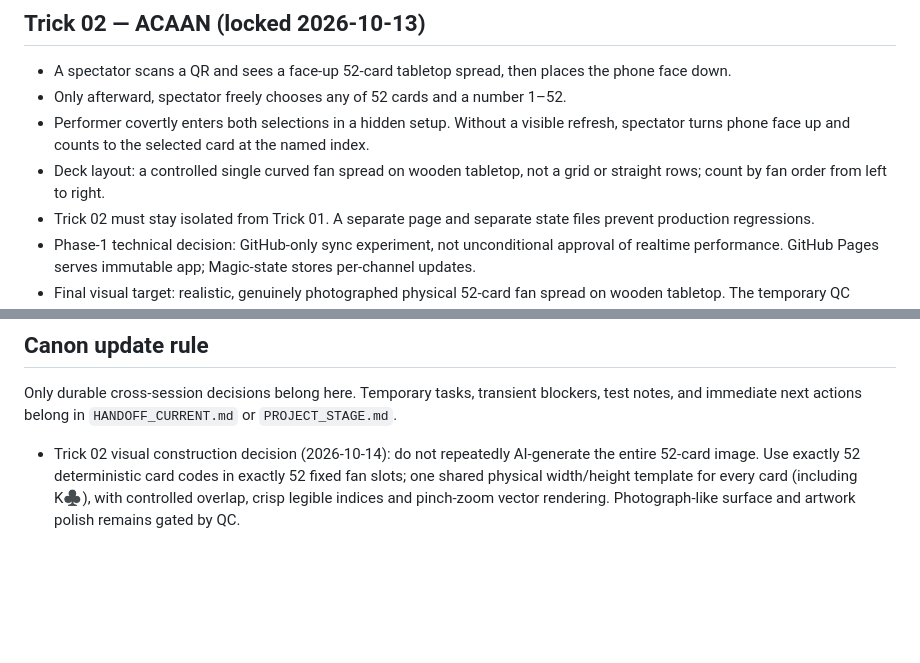
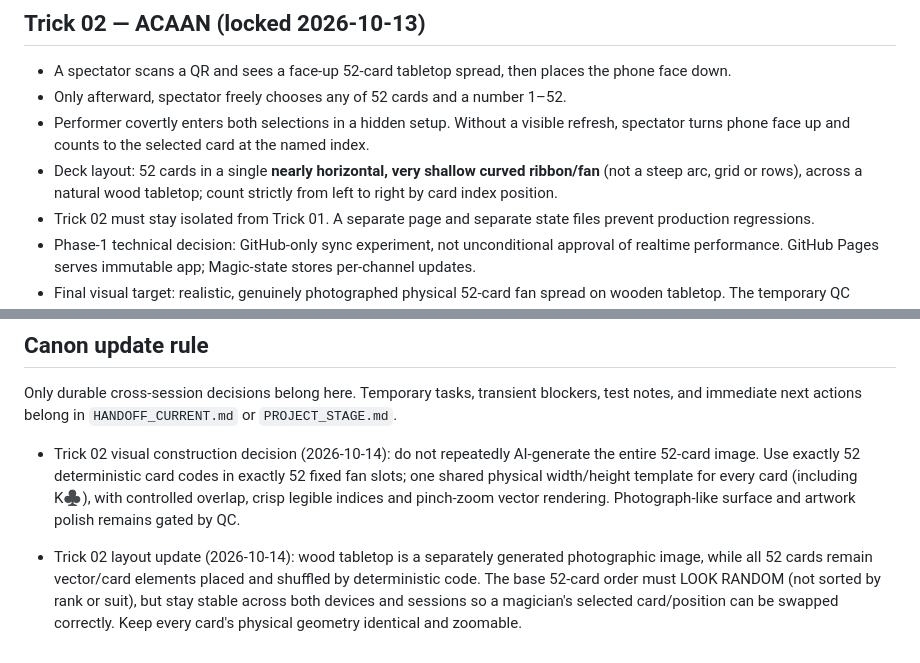
Before and after one commit to momentum448-glitch/Magic, a Markdown page: project_state/PROJECT_CANON.md, 2 parts joined by grey strips. GitHub-like rendering; blank space fills up the shorter version.

Commit message:
Lock ACAAN shallow near-horizontal ribbon and deterministic shuffled deck

```diff
--- a/project_state/PROJECT_CANON.md
+++ b/project_state/PROJECT_CANON.md
@@ -107,7 +107,7 @@ Architecture details are recorded in `project_state/ARCHITECTURE_TRICK_01.md`.
 - A spectator scans a QR and sees a face-up 52-card tabletop spread, then places the phone face down.
 - Only afterward, spectator freely chooses any of 52 cards and a number 1–52.
 - Performer covertly enters both selections in a hidden setup. Without a visible refresh, spectator turns phone face up and counts to the selected card at the named index.
-- Deck layout: a controlled single curved fan spread on wooden tabletop, not a grid or straight rows; count by fan order from left to right.
+- Deck layout: 52 cards in a single **nearly horizontal, very shallow curved ribbon/fan** (not a steep arc, grid or rows), across a natural wood tabletop; count strictly from left to right by card index position.
 - Trick 02 must stay isolated from Trick 01. A separate page and separate state files prevent production regressions.
 - Phase-1 technical decision: GitHub-only sync experiment, not unconditional approval of realtime performance. GitHub Pages serves immutable app; Magic-state stores per-channel updates.
 - Final visual target: realistic, genuinely photographed physical 52-card fan spread on wooden tabletop. The temporary QC SVG/vector rendering is not a visually approved production asset.
@@ -119,3 +119,5 @@ Architecture details are recorded in `project_state/ARCHITECTURE_TRICK_01.md`.
 Only durable cross-session decisions belong here. Temporary tasks, transient blockers, test notes, and immediate next actions belong in `HANDOFF_CURRENT.md` or `PROJECT_STAGE.md`.
 
 - Trick 02 visual construction decision (2026-10-14): do not repeatedly AI-generate the entire 52-card image. Use exactly 52 deterministic card codes in exactly 52 fixed fan slots; one shared physical width/height template for every card (including K♣), with controlled overlap, crisp legible indices and pinch-zoom vector rendering. Photograph-like surface and artwork polish remains gated by QC.
+
+- Trick 02 layout update (2026-10-14): wood tabletop is a separately generated photographic image, while all 52 cards remain vector/card elements placed and shuffled by deterministic code. The base 52-card order must LOOK RANDOM (not sorted by rank or suit), but stay stable across both devices and sessions so a magician's selected card/position can be swapped correctly. Keep every card's physical geometry identical and zoomable.
```
